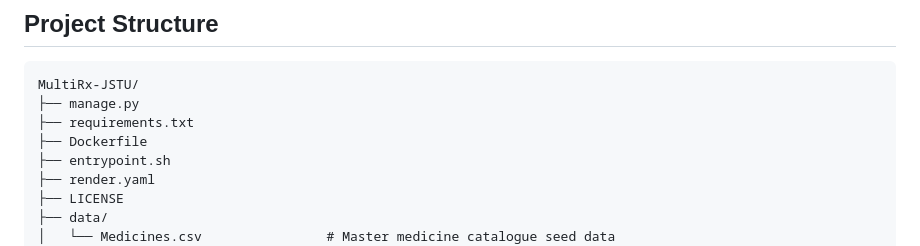
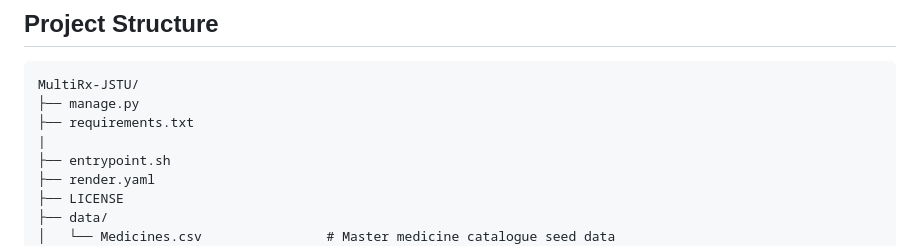
Before and after one commit to Himel-Sarder/MultiRx-JSTU, a Markdown page: README.md, the part around one of its changes. GitHub-like rendering.

```diff
--- a/README.md
+++ b/README.md
@@ -357,7 +357,7 @@ flowchart TB
 MultiRx-JSTU/
 ├── manage.py
 ├── requirements.txt
-├── Dockerfile
+|
 ├── entrypoint.sh
 ├── render.yaml
 ├── LICENSE
```
Also changed, not shown: other parts of README.md (+1 -1 lines).
